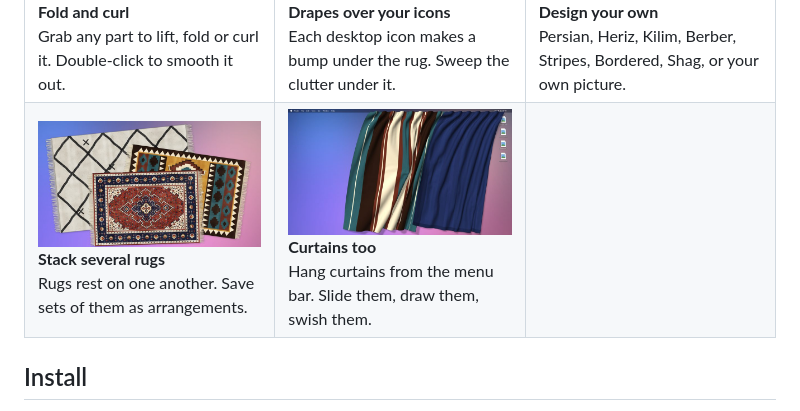
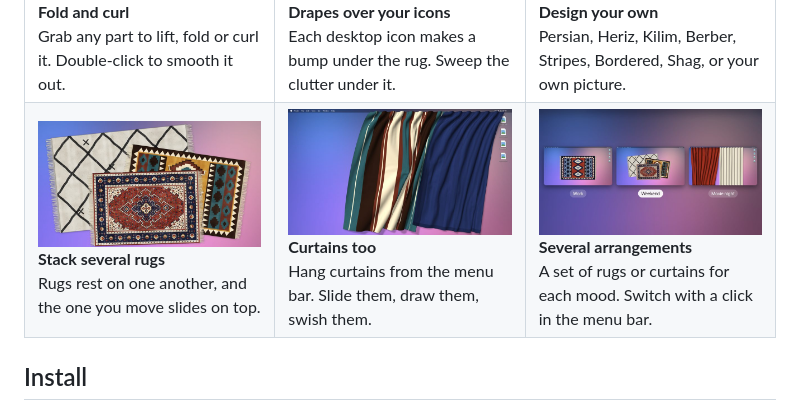
Before and after one commit to rlods/tapis, a Markdown page: README.md, the part around the change. Drawn GitHub-style; pictures changed too: assets/shot-arrangements.jpg (added).

Commit message:
Several arrangements: the sixth screenshot
Co-Authored-By: Claude Opus 5.5 <noreply@anthropic.com>

```diff
--- a/README.md
+++ b/README.md
@@ -19,9 +19,9 @@ The source code is not in this repository yet.
     <td width="33%"><img src="assets/shot-designs.jpg" alt="Eight rugs in different patterns"><br><b>Design your own</b><br>Persian, Heriz, Kilim, Berber, Stripes, Bordered, Shag, or your own picture.</td>
   </tr>
   <tr>
-    <td><img src="assets/shot-stack.jpg" alt="Three rugs lying on one another"><br><b>Stack several rugs</b><br>Rugs rest on one another. Save sets of them as arrangements.</td>
+    <td><img src="assets/shot-stack.jpg" alt="Three rugs lying on one another"><br><b>Stack several rugs</b><br>Rugs rest on one another, and the one you move slides on top.</td>
     <td><img src="assets/shot-curtains.jpg" alt="Two curtains hanging from the menu bar"><br><b>Curtains too</b><br>Hang curtains from the menu bar. Slide them, draw them, swish them.</td>
-    <td></td>
+    <td><img src="assets/shot-arrangements.jpg" alt="Three desktops: Work, Weekend and Movie night"><br><b>Several arrangements</b><br>A set of rugs or curtains for each mood. Switch with a click in the menu bar.</td>
   </tr>
 </table>
 
```
Also changed, not shown: 1 other file.
